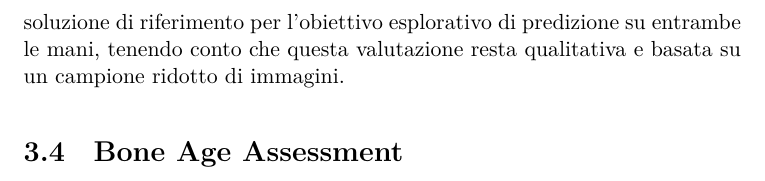
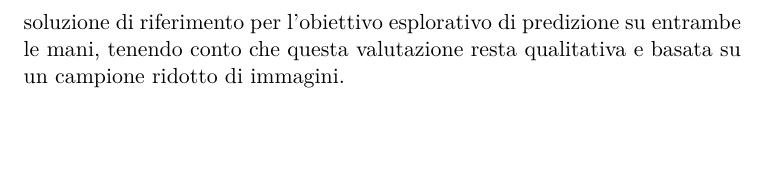
Before and after one commit to carlosmichele/Computer_Vision_Bonet, a LaTeX thesis (tesi/main.tex, which reads tesi/capitoli/Chapter3.tex): part of page 29 of 36, cut so that both start at the same text. Compiled offline with XeLaTeX; a missing font is replaced by an installed copy or a similar font.

Commit message:
fix: remove incomplete section on Bone Age Assessment in Chapter 3

```diff
--- a/tesi/capitoli/Chapter3.tex
+++ b/tesi/capitoli/Chapter3.tex
@@ -210,8 +210,3 @@ quindi adottata come soluzione di riferimento per l'obiettivo
 esplorativo di predizione su entrambe le mani, tenendo conto che questa
 valutazione resta qualitativa e basata su un campione ridotto di
 immagini.
-
-\section{Bone Age Assessment}
-\label{sec:risultati_bonet}
-
-% TODO: da completare quando disponibile
```
